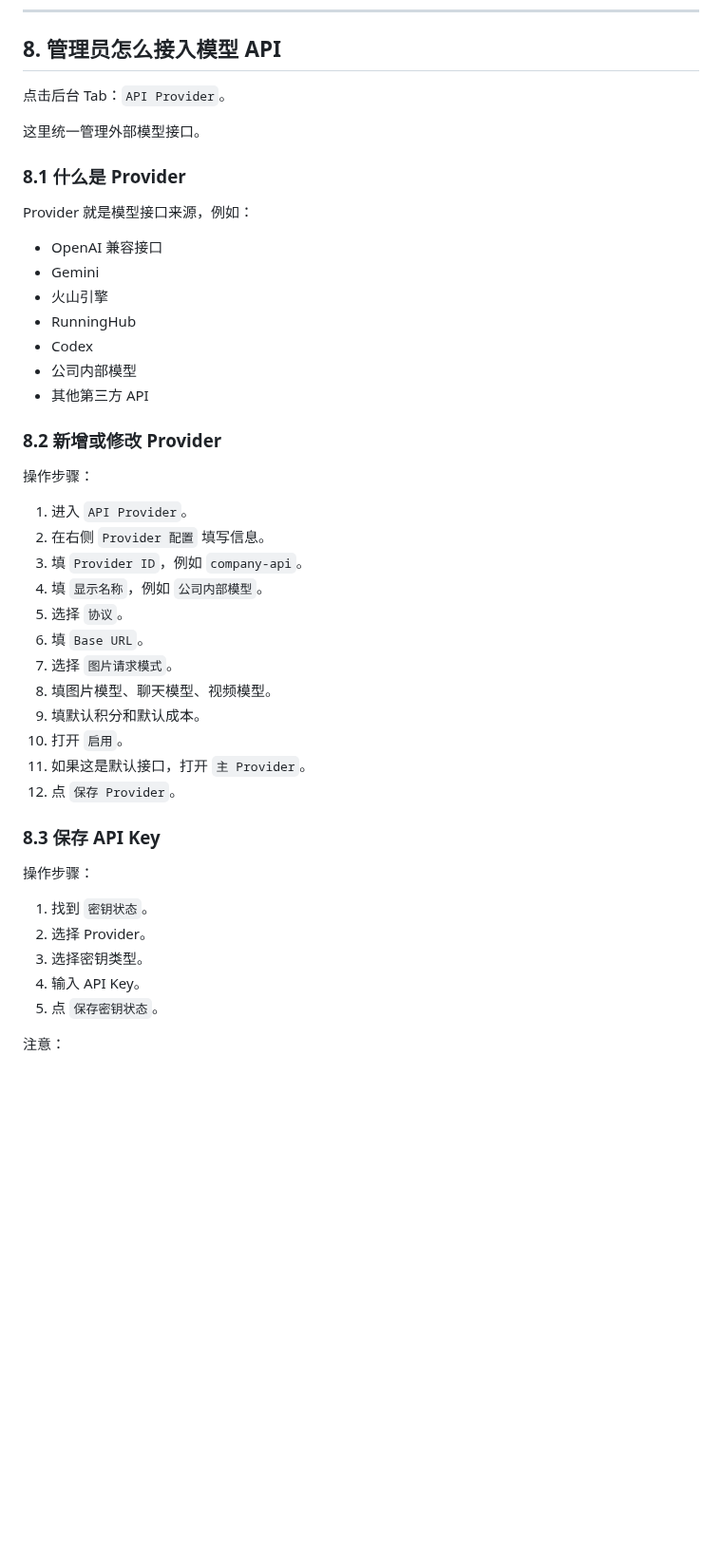
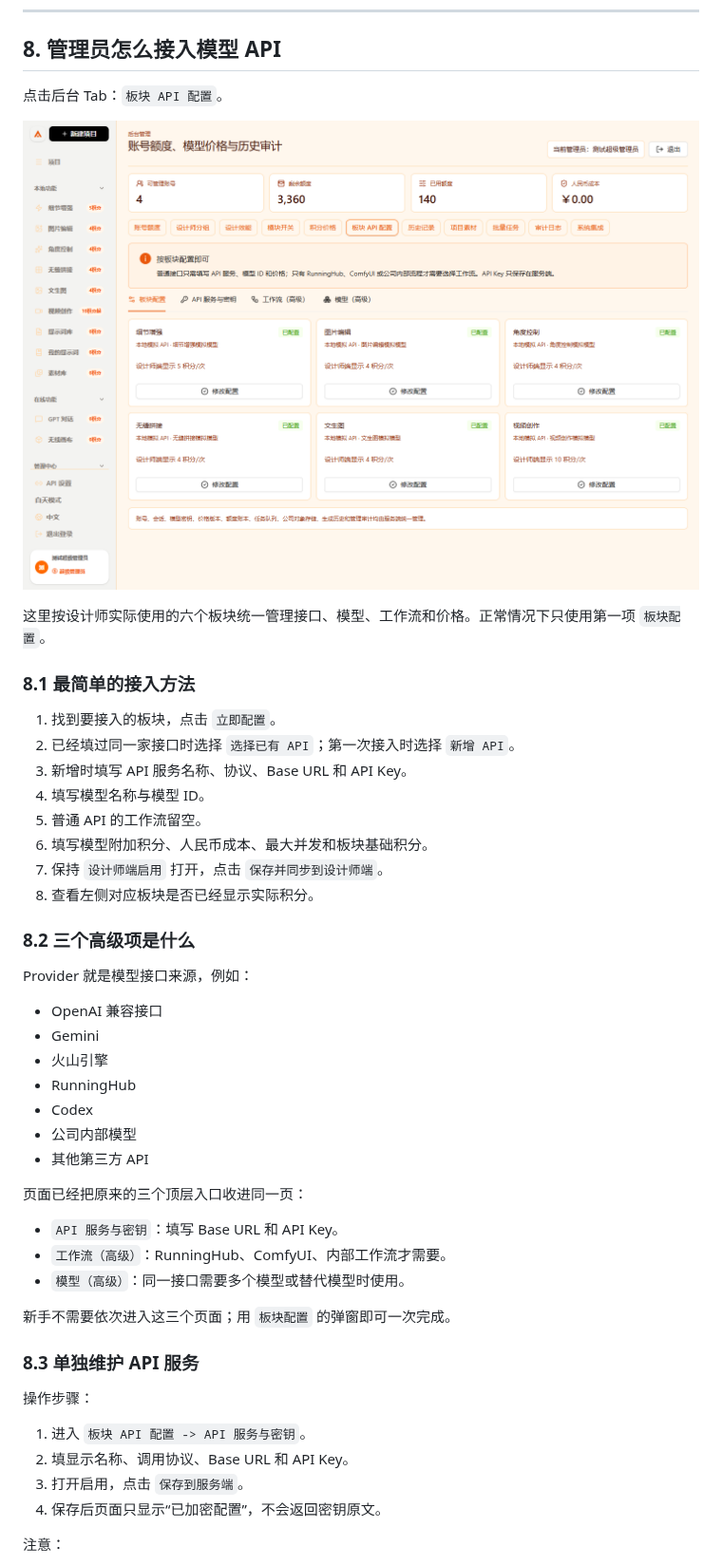
Before and after one commit to Jizhidemu52/Vincent-s-Canvas, a Markdown page: docs/manual/operation-manual.md, the part around the change. Shown at 95% size. Rendered like a GitHub page; pictures changed too: docs/assets/github/api-module-configuration.png (added); blank space fills up the shorter version.

```diff
--- a/docs/manual/operation-manual.md
+++ b/docs/manual/operation-manual.md
@@ -490,11 +490,24 @@ http://localhost:3000/login
 
 ## 8. 管理员怎么接入模型 API
 
-点击后台 Tab：`API Provider`。
+点击后台 Tab：`板块 API 配置`。
 
-这里统一管理外部模型接口。
+![板块 API 配置](../assets/github/api-module-configuration.png)
 
-### 8.1 什么是 Provider
+这里按设计师实际使用的六个板块统一管理接口、模型、工作流和价格。正常情况下只使用第一项 `板块配置`。
+
+### 8.1 最简单的接入方法
+
+1. 找到要接入的板块，点击 `立即配置`。
+2. 已经填过同一家接口时选择 `选择已有 API`；第一次接入时选择 `新增 API`。
+3. 新增时填写 API 服务名称、协议、Base URL 和 API Key。
+4. 填写模型名称与模型 ID。
+5. 普通 API 的工作流留空。
+6. 填写模型附加积分、人民币成本、最大并发和板块基础积分。
+7. 保持 `设计师端启用` 打开，点击 `保存并同步到设计师端`。
+8. 查看左侧对应板块是否已经显示实际积分。
+
+### 8.2 三个高级项是什么
 
 Provider 就是模型接口来源，例如：
 
@@ -506,32 +519,22 @@ Provider 就是模型接口来源，例如：
 - 公司内部模型
 - 其他第三方 API
 
-### 8.2 新增或修改 Provider
+页面已经把原来的三个顶层入口收进同一页：
+
+- `API 服务与密钥`：填写 Base URL 和 API Key。
+- `工作流（高级）`：RunningHub、ComfyUI、内部工作流才需要。
+- `模型（高级）`：同一接口需要多个模型或替代模型时使用。
+
+新手不需要依次进入这三个页面；用 `板块配置` 的弹窗即可一次完成。
+
+### 8.3 单独维护 API 服务
 
 操作步骤：
 
-1. 进入 `API Provider`。
-2. 在右侧 `Provider 配置` 填写信息。
-3. 填 `Provider ID`，例如 `company-api`。
-4. 填 `显示名称`，例如 `公司内部模型`。
-5. 选择 `协议`。
-6. 填 `Base URL`。
-7. 选择 `图片请求模式`。
-8. 填图片模型、聊天模型、视频模型。
-9. 填默认积分和默认成本。
-10. 打开 `启用`。
-11. 如果这是默认接口，打开 `主 Provider`。
-12. 点 `保存 Provider`。
-
-### 8.3 保存 API Key
-
-操作步骤：
-
-1. 找到 `密钥状态`。
-2. 选择 Provider。
-3. 选择密钥类型。
-4. 输入 API Key。
-5. 点 `保存密钥状态`。
+1. 进入 `板块 API 配置 -> API 服务与密钥`。
+2. 填显示名称、调用协议、Base URL 和 API Key。
+3. 打开启用，点击 `保存到服务端`。
+4. 保存后页面只显示“已加密配置”，不会返回密钥原文。
 
 注意：
 
```
Also changed, not shown: README.md (+21 -11 lines), docs/manual/production-deployment.md (+9 -8 lines), 12 other files.
